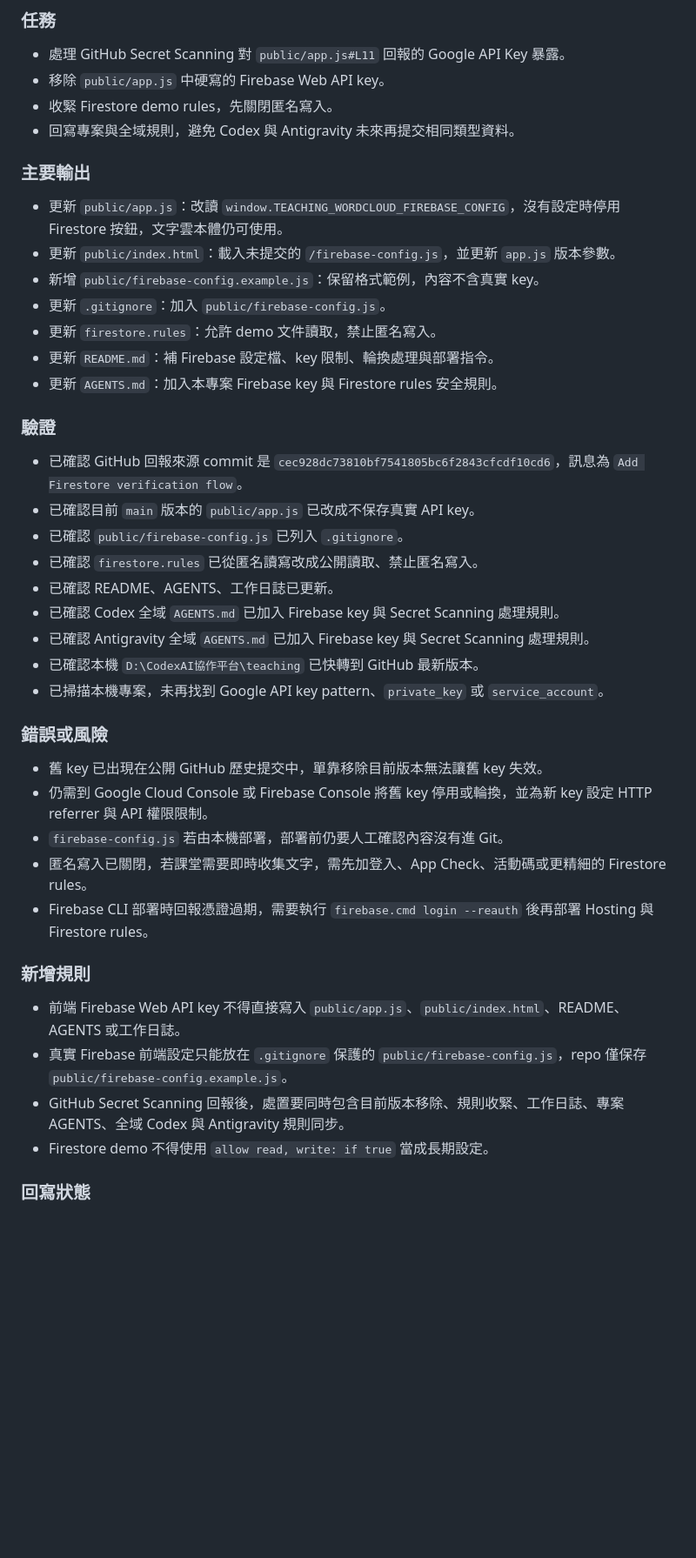
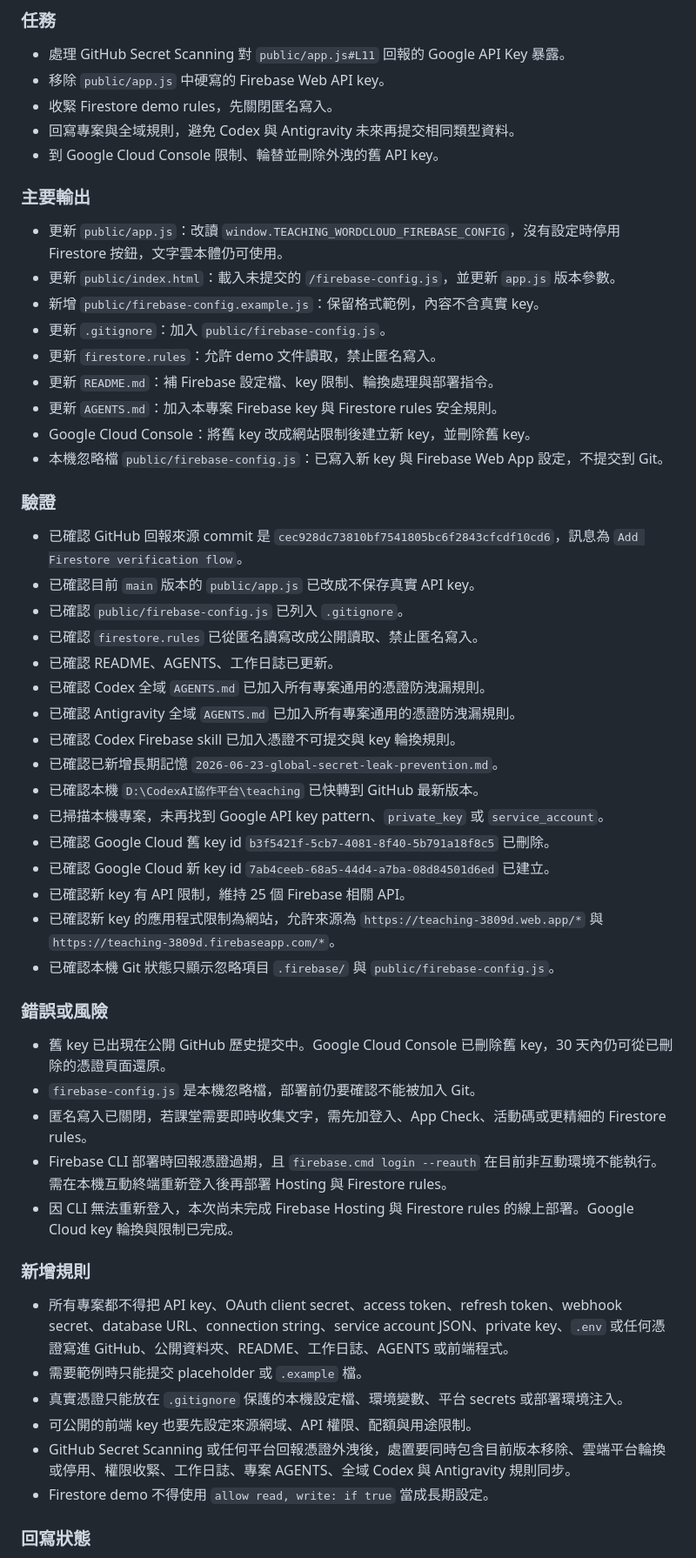
Before and after one commit to 594katchang-source/teaching-wordcloud, a Markdown page: project-worklog.md, the part around one of its changes. Shown at 87% size. Rendered like a GitHub page; blank space fills up the shorter version.

Commit message:
Log Google API key rotation

```diff
--- a/project-worklog.md
+++ b/project-worklog.md
@@ -8,6 +8,7 @@
 - 移除 `public/app.js` 中硬寫的 Firebase Web API key。
 - 收緊 Firestore demo rules，先關閉匿名寫入。
 - 回寫專案與全域規則，避免 Codex 與 Antigravity 未來再提交相同類型資料。
+- 到 Google Cloud Console 限制、輪替並刪除外洩的舊 API key。
 
 ### 主要輸出
 
@@ -18,6 +19,8 @@
 - 更新 `firestore.rules`：允許 demo 文件讀取，禁止匿名寫入。
 - 更新 `README.md`：補 Firebase 設定檔、key 限制、輪換處理與部署指令。
 - 更新 `AGENTS.md`：加入本專案 Firebase key 與 Firestore rules 安全規則。
+- Google Cloud Console：將舊 key 改成網站限制後建立新 key，並刪除舊 key。
+- 本機忽略檔 `public/firebase-config.js`：已寫入新 key 與 Firebase Web App 設定，不提交到 Git。
 
 ### 驗證
 
@@ -26,24 +29,33 @@
 - 已確認 `public/firebase-config.js` 已列入 `.gitignore`。
 - 已確認 `firestore.rules` 已從匿名讀寫改成公開讀取、禁止匿名寫入。
 - 已確認 README、AGENTS、工作日誌已更新。
-- 已確認 Codex 全域 `AGENTS.md` 已加入 Firebase key 與 Secret Scanning 處理規則。
-- 已確認 Antigravity 全域 `AGENTS.md` 已加入 Firebase key 與 Secret Scanning 處理規則。
+- 已確認 Codex 全域 `AGENTS.md` 已加入所有專案通用的憑證防洩漏規則。
+- 已確認 Antigravity 全域 `AGENTS.md` 已加入所有專案通用的憑證防洩漏規則。
+- 已確認 Codex Firebase skill 已加入憑證不可提交與 key 輪換規則。
+- 已確認已新增長期記憶 `2026-06-23-global-secret-leak-prevention.md`。
 - 已確認本機 `D:\CodexAI協作平台\teaching` 已快轉到 GitHub 最新版本。
 - 已掃描本機專案，未再找到 Google API key pattern、`private_key` 或 `service_account`。
+- 已確認 Google Cloud 舊 key id `b3f5421f-5cb7-4081-8f40-5b791a18f8c5` 已刪除。
+- 已確認 Google Cloud 新 key id `7ab4ceeb-68a5-44d4-a7ba-08d84501d6ed` 已建立。
+- 已確認新 key 有 API 限制，維持 25 個 Firebase 相關 API。
+- 已確認新 key 的應用程式限制為網站，允許來源為 `https://teaching-3809d.web.app/*` 與 `https://teaching-3809d.firebaseapp.com/*`。
+- 已確認本機 Git 狀態只顯示忽略項目 `.firebase/` 與 `public/firebase-config.js`。
 
 ### 錯誤或風險
 
-- 舊 key 已出現在公開 GitHub 歷史提交中，單靠移除目前版本無法讓舊 key 失效。
-- 仍需到 Google Cloud Console 或 Firebase Console 將舊 key 停用或輪換，並為新 key 設定 HTTP referrer 與 API 權限限制。
-- `firebase-config.js` 若由本機部署，部署前仍要人工確認內容沒有進 Git。
+- 舊 key 已出現在公開 GitHub 歷史提交中。Google Cloud Console 已刪除舊 key，30 天內仍可從已刪除的憑證頁面還原。
+- `firebase-config.js` 是本機忽略檔，部署前仍要確認不能被加入 Git。
 - 匿名寫入已關閉，若課堂需要即時收集文字，需先加登入、App Check、活動碼或更精細的 Firestore rules。
-- Firebase CLI 部署時回報憑證過期，需要執行 `firebase.cmd login --reauth` 後再部署 Hosting 與 Firestore rules。
+- Firebase CLI 部署時回報憑證過期，且 `firebase.cmd login --reauth` 在目前非互動環境不能執行。需在本機互動終端重新登入後再部署 Hosting 與 Firestore rules。
+- 因 CLI 無法重新登入，本次尚未完成 Firebase Hosting 與 Firestore rules 的線上部署。Google Cloud key 輪換與限制已完成。
 
 ### 新增規則
 
-- 前端 Firebase Web API key 不得直接寫入 `public/app.js`、`public/index.html`、README、AGENTS 或工作日誌。
-- 真實 Firebase 前端設定只能放在 `.gitignore` 保護的 `public/firebase-config.js`，repo 僅保存 `public/firebase-config.example.js`。
-- GitHub Secret Scanning 回報後，處置要同時包含目前版本移除、規則收緊、工作日誌、專案 AGENTS、全域 Codex 與 Antigravity 規則同步。
+- 所有專案都不得把 API key、OAuth client secret、access token、refresh token、webhook secret、database URL、connection string、service account JSON、private key、`.env` 或任何憑證寫進 GitHub、公開資料夾、README、工作日誌、AGENTS 或前端程式。
+- 需要範例時只能提交 placeholder 或 `.example` 檔。
+- 真實憑證只能放在 `.gitignore` 保護的本機設定檔、環境變數、平台 secrets 或部署環境注入。
+- 可公開的前端 key 也要先設定來源網域、API 權限、配額與用途限制。
+- GitHub Secret Scanning 或任何平台回報憑證外洩後，處置要同時包含目前版本移除、雲端平台輪換或停用、權限收緊、工作日誌、專案 AGENTS、全域 Codex 與 Antigravity 規則同步。
 - Firestore demo 不得使用 `allow read, write: if true` 當成長期設定。
 
 ### 回寫狀態
```
Also changed, not shown: other parts of project-worklog.md (+3 -1 lines).
